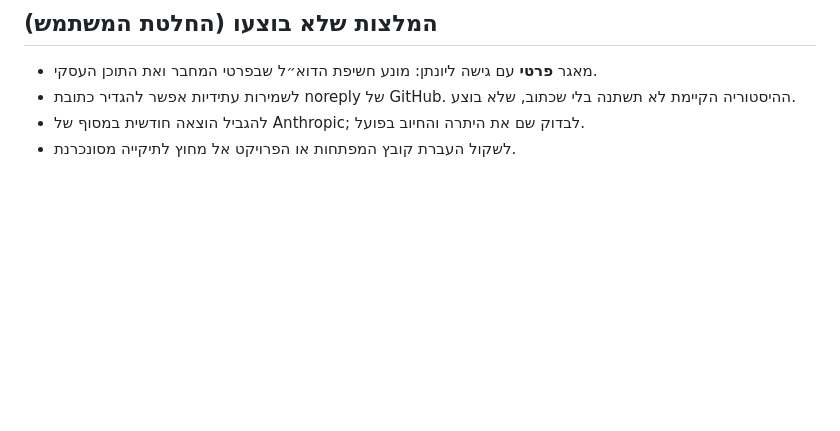
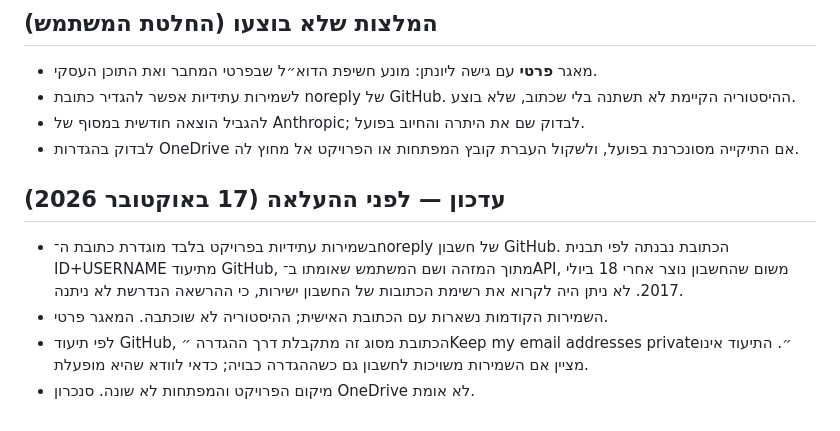
Before and after one commit to ravvitre-Yitzik/ravit-content-mvp, a Markdown page: docs/security-review.md, the part around one of its changes. GitHub-like rendering; blank space fills up the shorter version.

```diff
--- a/docs/security-review.md
+++ b/docs/security-review.md
@@ -35,4 +35,10 @@
 - מאגר **פרטי** עם גישה ליונתן: מונע חשיפת הדוא״ל שבפרטי המחבר ואת התוכן העסקי.
 - לשמירות עתידיות אפשר להגדיר כתובת noreply של GitHub. ההיסטוריה הקיימת לא תשתנה בלי שכתוב, שלא בוצע.
 - להגביל הוצאה חודשית במסוף של Anthropic; לבדוק שם את היתרה והחיוב בפועל.
-- לשקול העברת קובץ המפתחות או הפרויקט אל מחוץ לתיקייה מסונכרנת.
+- לבדוק בהגדרות OneDrive אם התיקייה מסונכרנת בפועל, ולשקול העברת קובץ המפתחות או הפרויקט אל מחוץ לה.
+
+## עדכון — לפני ההעלאה (17 באוקטובר 2026)
+- בשמירות עתידיות בפרויקט בלבד מוגדרת כתובת ה־noreply של חשבון GitHub. הכתובת נבנתה לפי תבנית ID+USERNAME מתיעוד GitHub, מתוך המזהה ושם המשתמש שאומתו ב־API, משום שהחשבון נוצר אחרי 18 ביולי 2017. לא ניתן היה לקרוא את רשימת הכתובות של החשבון ישירות, כי ההרשאה הנדרשת לא ניתנה.
+- השמירות הקודמות נשארות עם הכתובת האישית; ההיסטוריה לא שוכתבה. המאגר פרטי.
+- לפי תיעוד GitHub, הכתובת מסוג זה מתקבלת דרך ההגדרה ״Keep my email addresses private״. התיעוד אינו מציין אם השמירות משויכות לחשבון גם כשההגדרה כבויה; כדאי לוודא שהיא מופעלת.
+- מיקום הפרויקט והמפתחות לא שונה. סנכרון OneDrive לא אומת.
```
Also changed, not shown: other parts of docs/security-review.md (+1 -1 lines), docs/decisions.md (+6 -0 lines).
